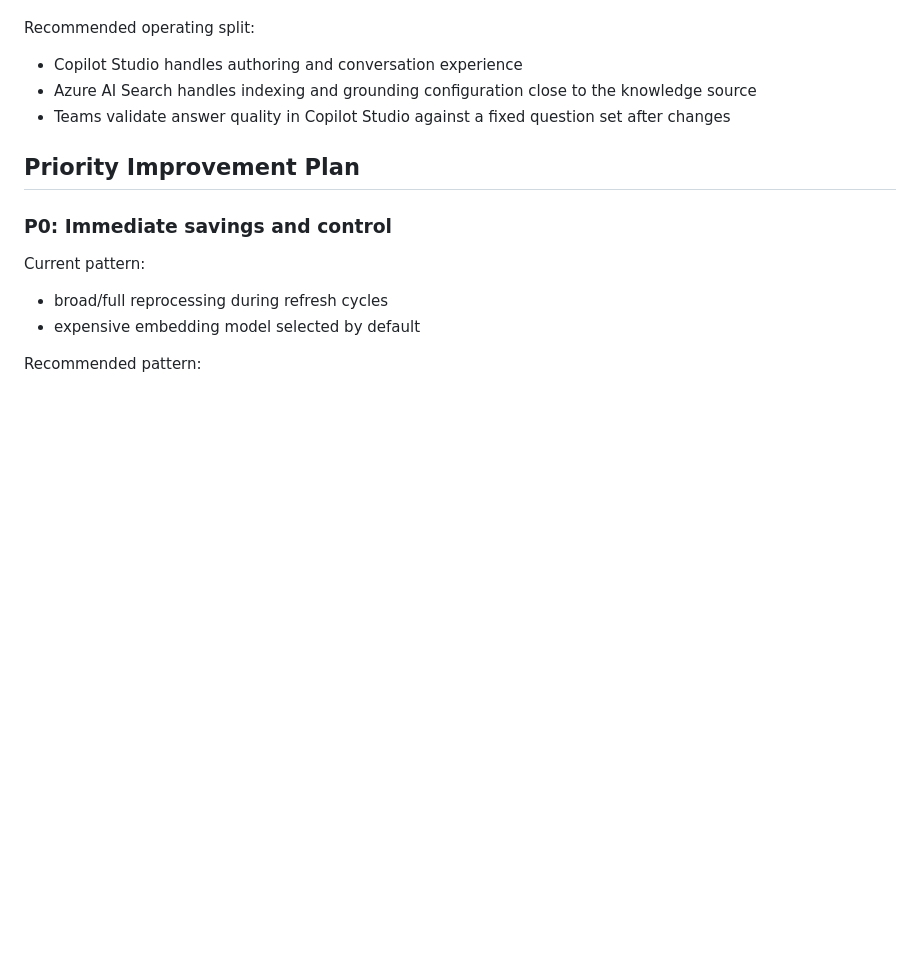
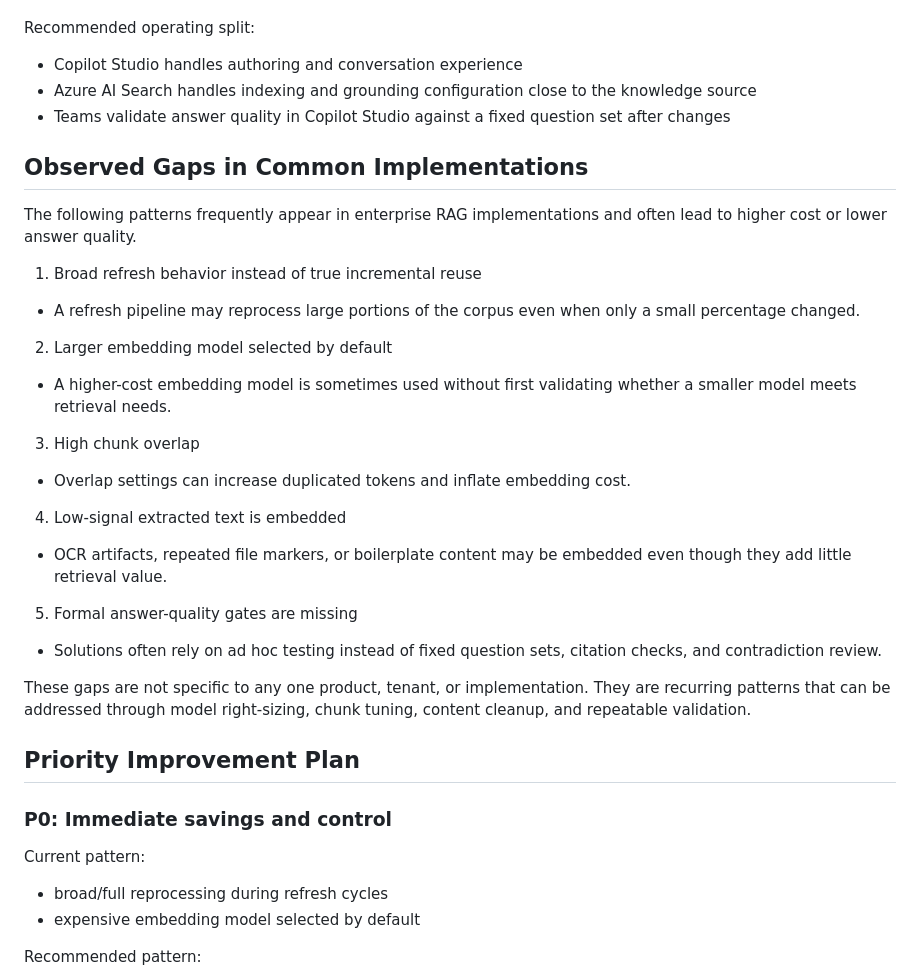
Before and after one commit to lizarragajorge/rag-cost-optimized, a Markdown page: docs/public-rag-indexing-cost-accuracy-playbook.md, the part around one of its changes. GitHub-like rendering; blank space fills up the shorter version.

```diff
--- a/docs/public-rag-indexing-cost-accuracy-playbook.md
+++ b/docs/public-rag-indexing-cost-accuracy-playbook.md
@@ -27,6 +27,27 @@ Recommended operating split:
 - Copilot Studio handles authoring and conversation experience
 - Azure AI Search handles indexing and grounding configuration close to the knowledge source
 - Teams validate answer quality in Copilot Studio against a fixed question set after changes
+
+## Observed Gaps in Common Implementations
+
+The following patterns frequently appear in enterprise RAG implementations and often lead to higher cost or lower answer quality.
+
+1. Broad refresh behavior instead of true incremental reuse
+- A refresh pipeline may reprocess large portions of the corpus even when only a small percentage changed.
+
+2. Larger embedding model selected by default
+- A higher-cost embedding model is sometimes used without first validating whether a smaller model meets retrieval needs.
+
+3. High chunk overlap
+- Overlap settings can increase duplicated tokens and inflate embedding cost.
+
+4. Low-signal extracted text is embedded
+- OCR artifacts, repeated file markers, or boilerplate content may be embedded even though they add little retrieval value.
+
+5. Formal answer-quality gates are missing
+- Solutions often rely on ad hoc testing instead of fixed question sets, citation checks, and contradiction review.
+
+These gaps are not specific to any one product, tenant, or implementation. They are recurring patterns that can be addressed through model right-sizing, chunk tuning, content cleanup, and repeatable validation.
 
 ## Priority Improvement Plan
 
```
Also changed, not shown: other parts of docs/public-rag-indexing-cost-accuracy-playbook.md (+80 -0 lines), docs/portal-walkthrough.md (+30 -0 lines).
